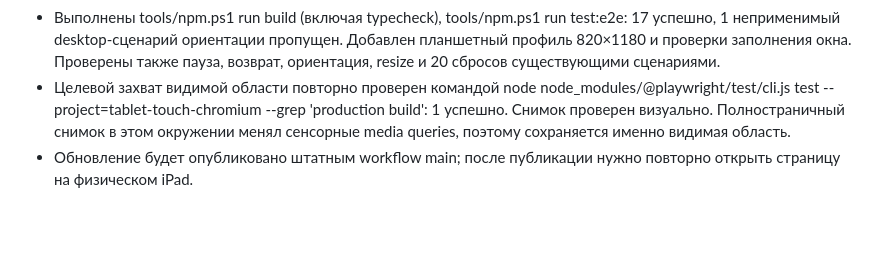
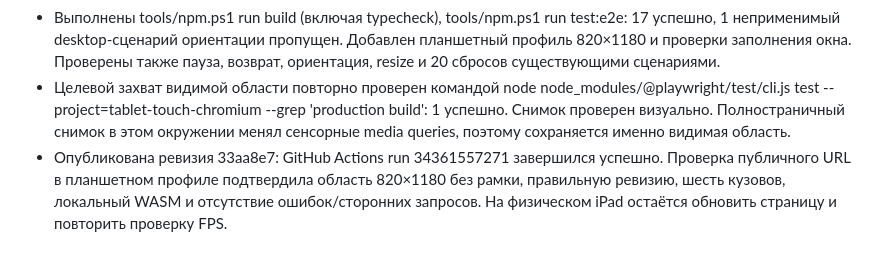
Before and after one commit to testMovielucky/coastal-racer, a Markdown page: docs/PROGRESS.md, the part around the change. GitHub-like rendering; blank space fills up the shorter version.

Commit message:
Record tablet layout deployment verification [skip ci]

```diff
--- a/docs/PROGRESS.md
+++ b/docs/PROGRESS.md
@@ -43,4 +43,4 @@
 - Исправлена узкая область на iPad: сенсорная портретная компоновка заполняет окно страницы, настольная рамка сохранена, планшетная панель диагностики ограничена по ширине. Лимит canvas около 1 Мп и бюджеты плана не менялись.
 - Выполнены tools/npm.ps1 run build (включая typecheck), tools/npm.ps1 run test:e2e: 17 успешно, 1 неприменимый desktop-сценарий ориентации пропущен. Добавлен планшетный профиль 820×1180 и проверки заполнения окна. Проверены также пауза, возврат, ориентация, resize и 20 сбросов существующими сценариями.
 - Целевой захват видимой области повторно проверен командой node node_modules/@playwright/test/cli.js test --project=tablet-touch-chromium --grep 'production build': 1 успешно. Снимок проверен визуально. Полностраничный снимок в этом окружении менял сенсорные media queries, поэтому сохраняется именно видимая область.
-- Обновление будет опубликовано штатным workflow main; после публикации нужно повторно открыть страницу на физическом iPad.
+- Опубликована ревизия 33aa8e7: GitHub Actions run 34361557271 завершился успешно. Проверка публичного URL в планшетном профиле подтвердила область 820×1180 без рамки, правильную ревизию, шесть кузовов, локальный WASM и отсутствие ошибок/сторонних запросов. На физическом iPad остаётся обновить страницу и повторить проверку FPS.
```
